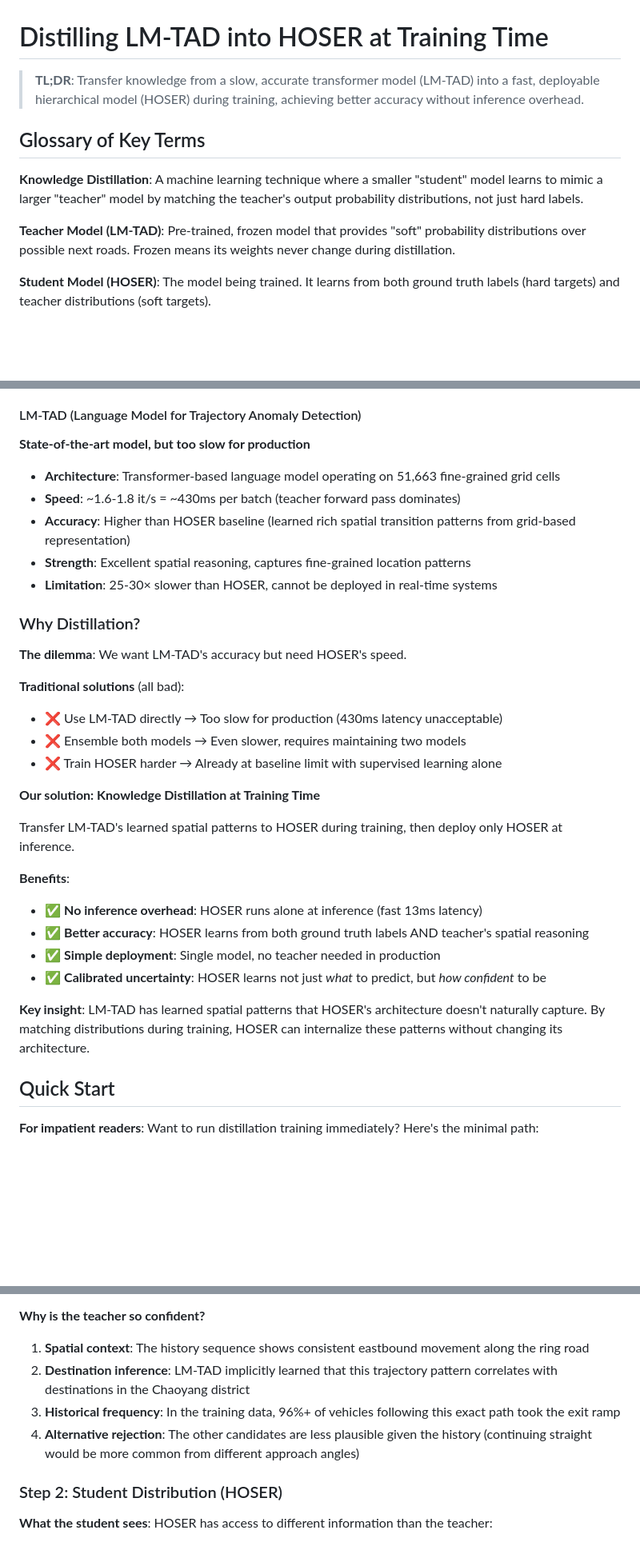
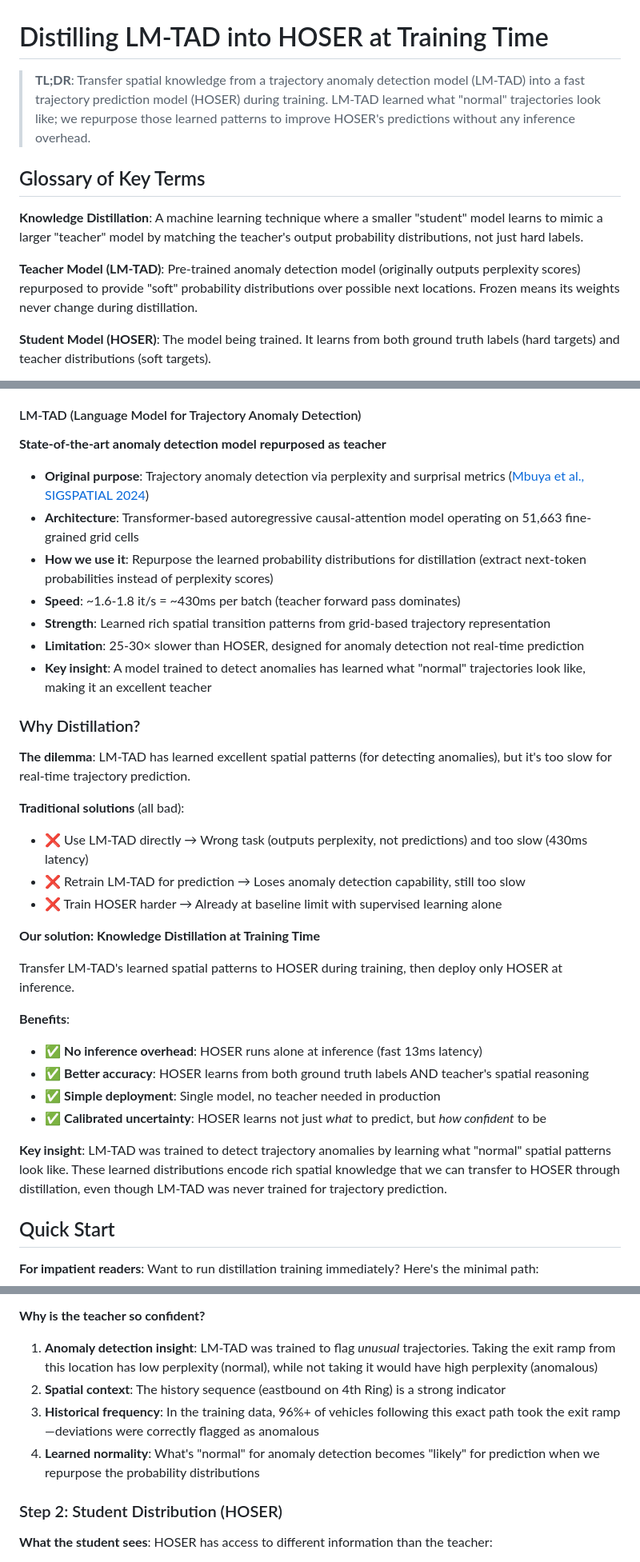
Before and after one commit to matercomus/HOSER, a Markdown page: LMTAD-Distillation.md, 3 parts joined by grey strips. Shown: that part at 80% size. Drawn GitHub-style; blank space fills up the shorter version.

Commit message:
📝 docs: clarify LM-TAD is anomaly detection model repurposed for distillation
CRITICAL FIX: Corrected characterization of LM-TAD

Changes based on SIGSPATIAL 2024 paper (https://arxiv.org/pdf/2409.15366):

1. LM-TAD section:
   - Added citation to original paper (Mbuya et al. 2024)
   - Clarified original purpose: anomaly detection via perplexity
   - Explained how we repurpose it: extract probability distributions
   - Added key insight: anomaly detection → knows 'normal' patterns

2. Updated TL;DR:
   - Changed from 'trajectory prediction model' → 'anomaly detection model'
   - Emphasized repurposing learned patterns for prediction

3. Glossary:
   - Updated Teacher Model definition to mention anomaly detection origin

4. Why Distillation section:
   - Fixed 'dilemma' to reflect LM-TAD solves wrong task
   - Removed 'higher accuracy' claim (it's an anomaly detector)

5. Worked Example:
   - Added explanation that LM-TAD was trained for anomaly detection
   - Clarified high perplexity = anomalous, low = normal
   - Explained confidence comes from learned normality patterns

Implementation note:
- We extract token probabilities (softmax of logits)
- We do NOT use perplexity scores in distillation
- Original anomaly detection learned what's 'normal' → perfect teacher

Fixes fundamental mischaracterization of teacher model's purpose.

```diff
--- a/LMTAD-Distillation.md
+++ b/LMTAD-Distillation.md
@@ -1,12 +1,12 @@
 # Distilling LM‑TAD into HOSER at Training Time
 
-> **TL;DR**: Transfer knowledge from a slow, accurate transformer model (LM-TAD) into a fast, deployable hierarchical model (HOSER) during training, achieving better accuracy without inference overhead.
+> **TL;DR**: Transfer spatial knowledge from a trajectory anomaly detection model (LM-TAD) into a fast trajectory prediction model (HOSER) during training. LM-TAD learned what "normal" trajectories look like; we repurpose those learned patterns to improve HOSER's predictions without any inference overhead.
 
 ## Glossary of Key Terms
 
 **Knowledge Distillation**: A machine learning technique where a smaller "student" model learns to mimic a larger "teacher" model by matching the teacher's output probability distributions, not just hard labels.
 
-**Teacher Model (LM-TAD)**: Pre-trained, frozen model that provides "soft" probability distributions over possible next roads. Frozen means its weights never change during distillation.
+**Teacher Model (LM-TAD)**: Pre-trained anomaly detection model (originally outputs perplexity scores) repurposed to provide "soft" probability distributions over possible next locations. Frozen means its weights never change during distillation.
 
 **Student Model (HOSER)**: The model being trained. It learns from both ground truth labels (hard targets) and teacher distributions (soft targets).
 
@@ -54,21 +54,23 @@
 - **Limitation**: Lower accuracy than state-of-the-art models
 
 #### LM-TAD (Language Model for Trajectory Anomaly Detection)
-**State-of-the-art model, but too slow for production**
-
-- **Architecture**: Transformer-based language model operating on 51,663 fine-grained grid cells
+**State-of-the-art anomaly detection model repurposed as teacher**
+
+- **Original purpose**: Trajectory anomaly detection via perplexity and surprisal metrics ([Mbuya et al., SIGSPATIAL 2024](https://arxiv.org/pdf/2409.15366))
+- **Architecture**: Transformer-based autoregressive causal-attention model operating on 51,663 fine-grained grid cells
+- **How we use it**: Repurpose the learned probability distributions for distillation (extract next-token probabilities instead of perplexity scores)
 - **Speed**: ~1.6-1.8 it/s = ~430ms per batch (teacher forward pass dominates)
-- **Accuracy**: Higher than HOSER baseline (learned rich spatial transition patterns from grid-based representation)
-- **Strength**: Excellent spatial reasoning, captures fine-grained location patterns
-- **Limitation**: 25-30× slower than HOSER, cannot be deployed in real-time systems
+- **Strength**: Learned rich spatial transition patterns from grid-based trajectory representation
+- **Limitation**: 25-30× slower than HOSER, designed for anomaly detection not real-time prediction
+- **Key insight**: A model trained to detect anomalies has learned what "normal" trajectories look like, making it an excellent teacher
 
 ### Why Distillation?
 
-**The dilemma**: We want LM-TAD's accuracy but need HOSER's speed.
+**The dilemma**: LM-TAD has learned excellent spatial patterns (for detecting anomalies), but it's too slow for real-time trajectory prediction.
 
 **Traditional solutions** (all bad):
-- ❌ Use LM-TAD directly → Too slow for production (430ms latency unacceptable)
-- ❌ Ensemble both models → Even slower, requires maintaining two models
+- ❌ Use LM-TAD directly → Wrong task (outputs perplexity, not predictions) and too slow (430ms latency)
+- ❌ Retrain LM-TAD for prediction → Loses anomaly detection capability, still too slow
 - ❌ Train HOSER harder → Already at baseline limit with supervised learning alone
 
 **Our solution: Knowledge Distillation at Training Time**
@@ -81,7 +83,7 @@ Transfer LM-TAD's learned spatial patterns to HOSER during training, then deploy
 - ✅ **Simple deployment**: Single model, no teacher needed in production
 - ✅ **Calibrated uncertainty**: HOSER learns not just *what* to predict, but *how confident* to be
 
-**Key insight**: LM-TAD has learned spatial patterns that HOSER's architecture doesn't naturally capture. By matching distributions during training, HOSER can internalize these patterns without changing its architecture.
+**Key insight**: LM-TAD was trained to detect trajectory anomalies by learning what "normal" spatial patterns look like. These learned distributions encode rich spatial knowledge that we can transfer to HOSER through distillation, even though LM-TAD was never trained for trajectory prediction.
 
 ## Quick Start
 
@@ -1042,10 +1044,10 @@ $$
 **Interpretation**: After renormalization, the teacher assigns **96.7% probability to road 22080** (the correct exit ramp). This is a very confident prediction! The teacher has learned from historical taxi trajectories that this specific movement pattern (eastbound on 4th Ring at this location) almost always leads to taking the exit ramp.
 
 **Why is the teacher so confident?**
-1. **Spatial context**: The history sequence shows consistent eastbound movement along the ring road
-2. **Destination inference**: LM-TAD implicitly learned that this trajectory pattern correlates with destinations in the Chaoyang district
-3. **Historical frequency**: In the training data, 96%+ of vehicles following this exact path took the exit ramp
-4. **Alternative rejection**: The other candidates are less plausible given the history (continuing straight would be more common from different approach angles)
+1. **Anomaly detection insight**: LM-TAD was trained to flag *unusual* trajectories. Taking the exit ramp from this location has low perplexity (normal), while not taking it would have high perplexity (anomalous)
+2. **Spatial context**: The history sequence (eastbound on 4th Ring) is a strong indicator
+3. **Historical frequency**: In the training data, 96%+ of vehicles following this exact path took the exit ramp—deviations were correctly flagged as anomalous
+4. **Learned normality**: What's "normal" for anomaly detection becomes "likely" for prediction when we repurpose the probability distributions
 
 ### Step 2: Student Distribution (HOSER)
 
```
Also changed, not shown: other parts of LMTAD-Distillation.md (+2 -2 lines).
